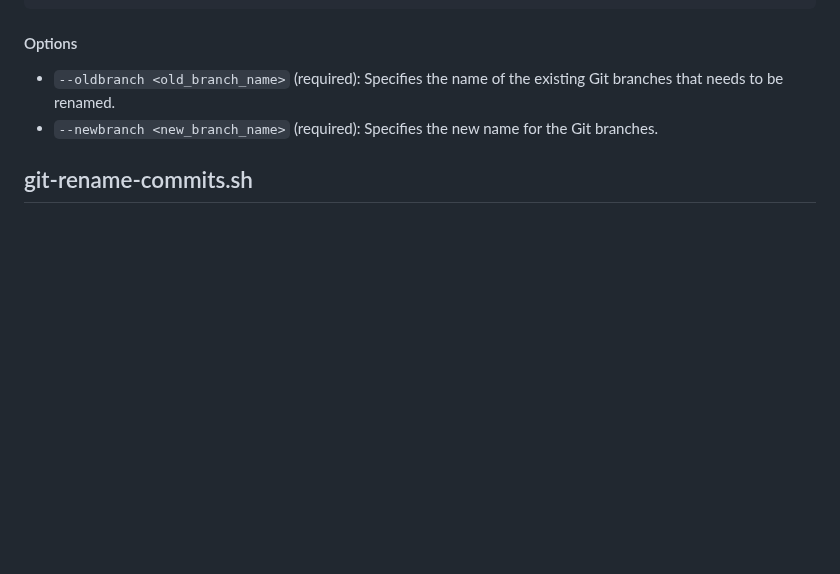
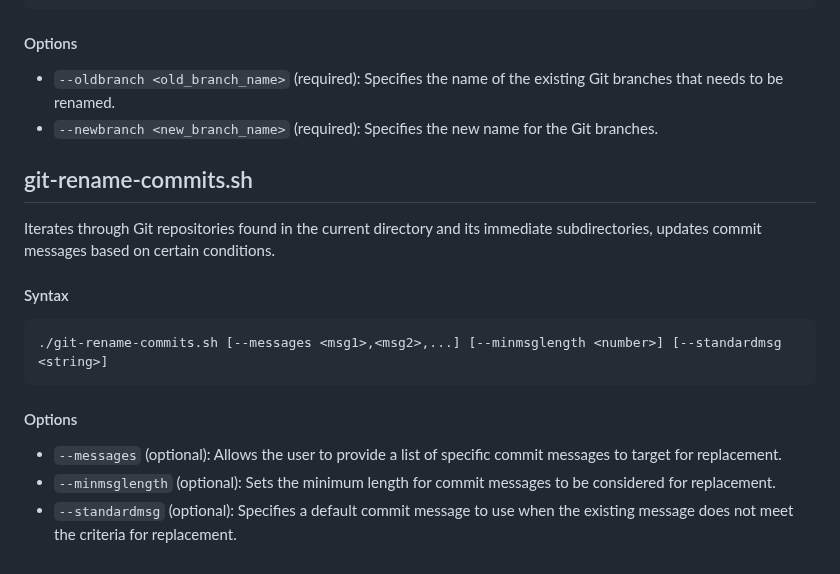
Before and after one commit to kaufmann-dev/git-wrangler, a Markdown page: README.md, the part around the change. Drawn GitHub-style; blank space fills up the shorter version.

Commit message:
docs: add usage and options for git-rename-commits.sh

````diff
--- a/README.md
+++ b/README.md
@@ -56,3 +56,12 @@ Iterates through Git repositories found in the current directory and its immedia
 * `--oldbranch <old_branch_name>` (required): Specifies the name of the existing Git branches that needs to be renamed.
 * `--newbranch <new_branch_name>` (required): Specifies the new name for the Git branches.
 ## git-rename-commits.sh
+Iterates through Git repositories found in the current directory and its immediate subdirectories, updates commit messages based on certain conditions.
+#### Syntax
+```
+./git-rename-commits.sh [--messages <msg1>,<msg2>,...] [--minmsglength <number>] [--standardmsg <string>]
+```
+#### Options
+* `--messages` (optional): Allows the user to provide a list of specific commit messages to target for replacement.
+* `--minmsglength` (optional): Sets the minimum length for commit messages to be considered for replacement.
+* `--standardmsg` (optional): Specifies a default commit message to use when the existing message does not meet the criteria for replacement.
````
